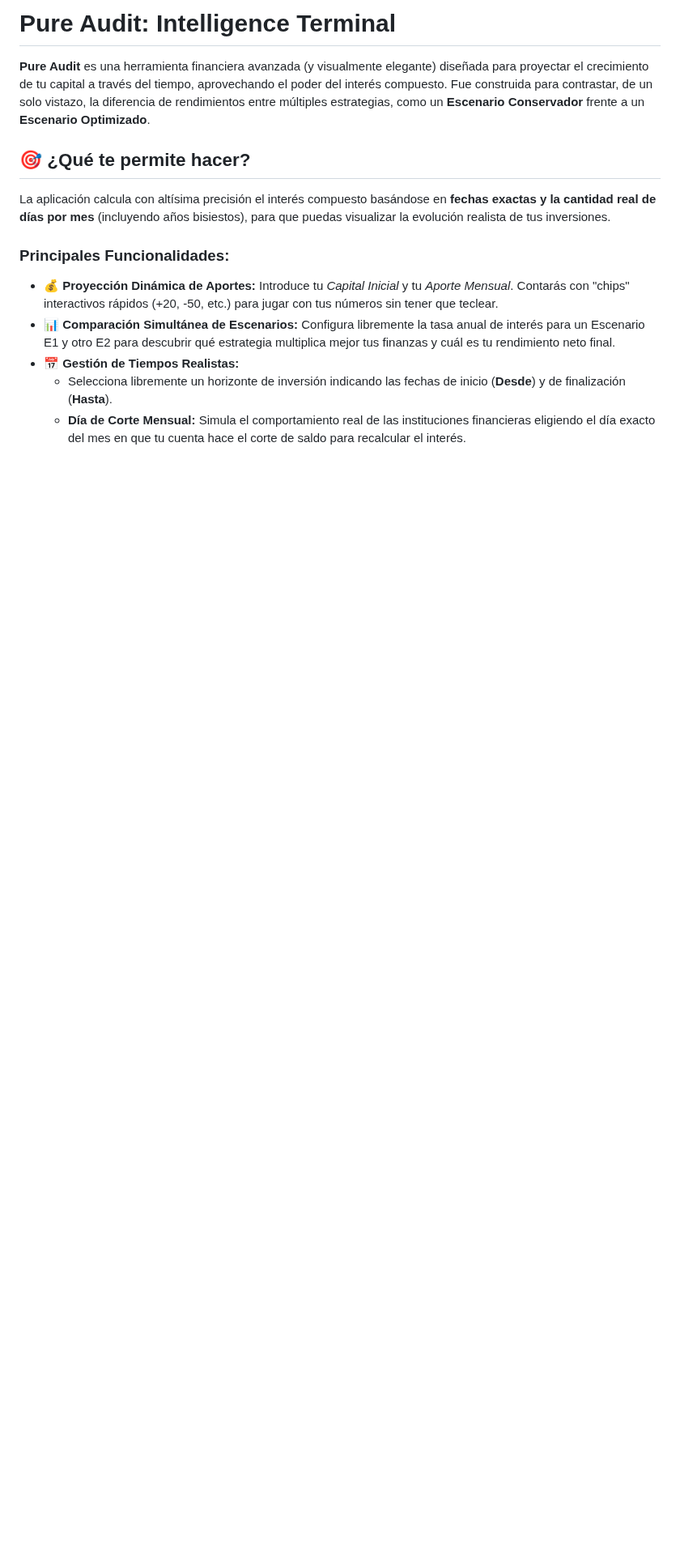
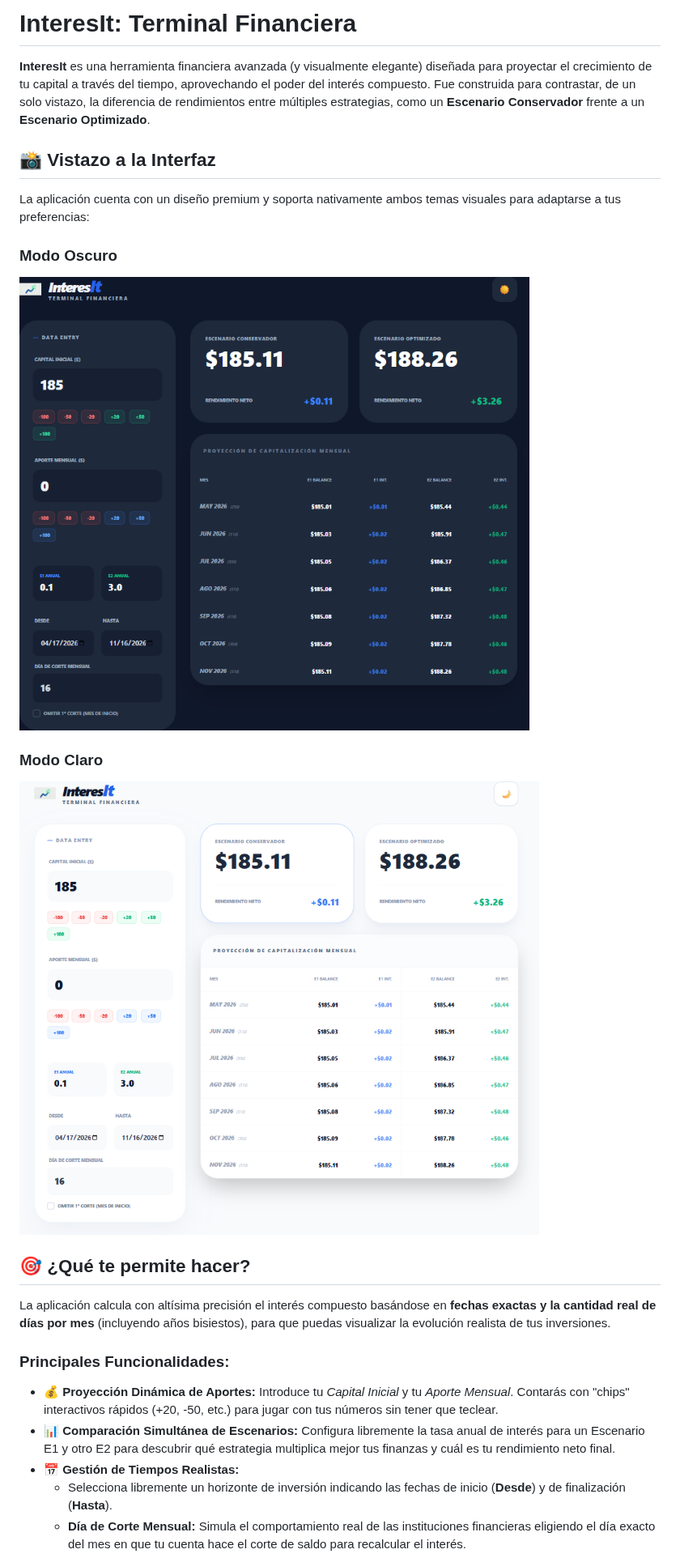
Before and after one commit to LinkFalcon0921/InteresItWeb, a Markdown page: README.md, the part around the change. Shown at 81% size. GitHub-like rendering; pictures changed too: imgs/Evidencia_modo_claro.png (added), imgs/Evidencia_modo_oscuro.png (added); blank space fills up the shorter version.

Commit message:
feat: rebrand project to InteresIt, add logo assets, and update documentation with interface previews

```diff
--- a/README.md
+++ b/README.md
@@ -1,6 +1,17 @@
-# Pure Audit: Intelligence Terminal
+# InteresIt: Terminal Financiera
 
-**Pure Audit** es una herramienta financiera avanzada (y visualmente elegante) diseñada para proyectar el crecimiento de tu capital a través del tiempo, aprovechando el poder del interés compuesto. Fue construida para contrastar, de un solo vistazo, la diferencia de rendimientos entre múltiples estrategias, como un **Escenario Conservador** frente a un **Escenario Optimizado**.
+**InteresIt** es una herramienta financiera avanzada (y visualmente elegante) diseñada para proyectar el crecimiento de tu capital a través del tiempo, aprovechando el poder del interés compuesto. Fue construida para contrastar, de un solo vistazo, la diferencia de rendimientos entre múltiples estrategias, como un **Escenario Conservador** frente a un **Escenario Optimizado**.
+
+
+## 📸 Vistazo a la Interfaz
+
+La aplicación cuenta con un diseño premium y soporta nativamente ambos temas visuales para adaptarse a tus preferencias:
+
+### Modo Oscuro
+![Vista en Modo Oscuro](imgs/Evidencia_modo_oscuro.png)
+
+### Modo Claro
+![Vista en Modo Claro](imgs/Evidencia_modo_claro.png)
 
 ## 🎯 ¿Qué te permite hacer?
 
```
Also changed, not shown: 3 other files.
